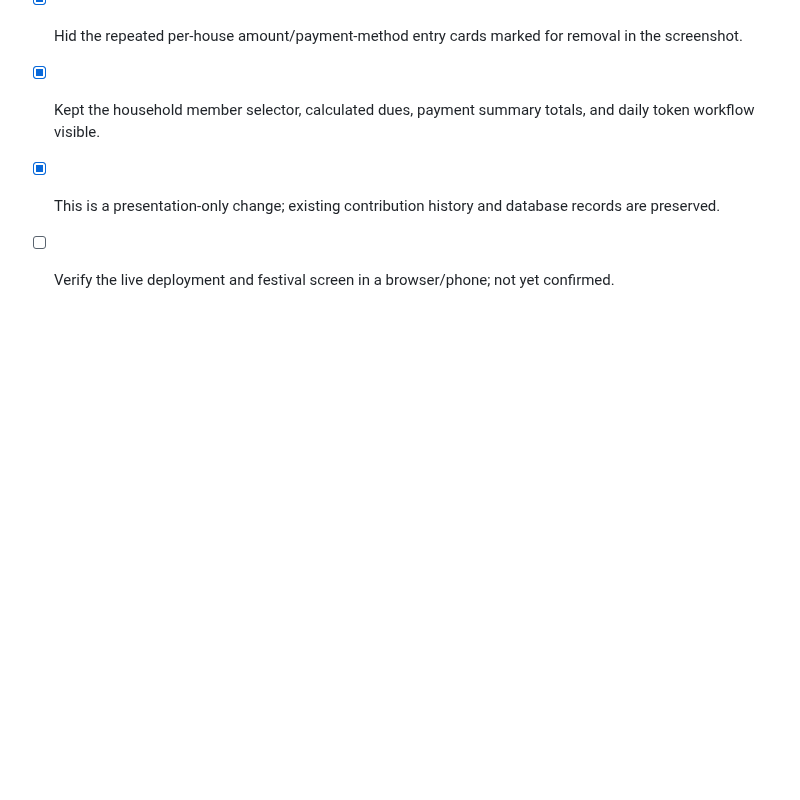
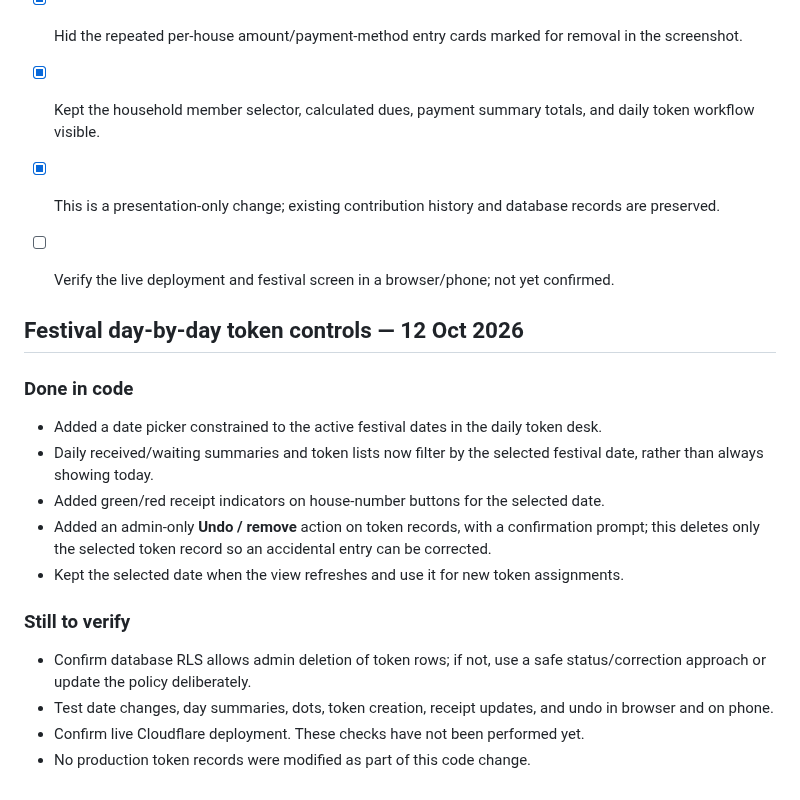
Before and after one commit to dhrumilM1999/society-management, a Markdown page: README.md, the part around the change. Rendered like a GitHub page; blank space fills up the shorter version.

Commit message:
Document festival day-wise token controls

```diff
--- a/README.md
+++ b/README.md
@@ -321,3 +321,19 @@ The public directory is secondary utility, not the main product entry point. Sig
 - [x] Kept the household member selector, calculated dues, payment summary totals, and daily token workflow visible.
 - [x] This is a presentation-only change; existing contribution history and database records are preserved.
 - [ ] Verify the live deployment and festival screen in a browser/phone; not yet confirmed.
+
+
+## Festival day-by-day token controls — 12 Oct 2026
+
+### Done in code
+- Added a date picker constrained to the active festival dates in the daily token desk.
+- Daily received/waiting summaries and token lists now filter by the selected festival date, rather than always showing today.
+- Added green/red receipt indicators on house-number buttons for the selected date.
+- Added an admin-only **Undo / remove** action on token records, with a confirmation prompt; this deletes only the selected token record so an accidental entry can be corrected.
+- Kept the selected date when the view refreshes and use it for new token assignments.
+
+### Still to verify
+- Confirm database RLS allows admin deletion of token rows; if not, use a safe status/correction approach or update the policy deliberately.
+- Test date changes, day summaries, dots, token creation, receipt updates, and undo in browser and on phone.
+- Confirm live Cloudflare deployment. These checks have not been performed yet.
+- No production token records were modified as part of this code change.
```
